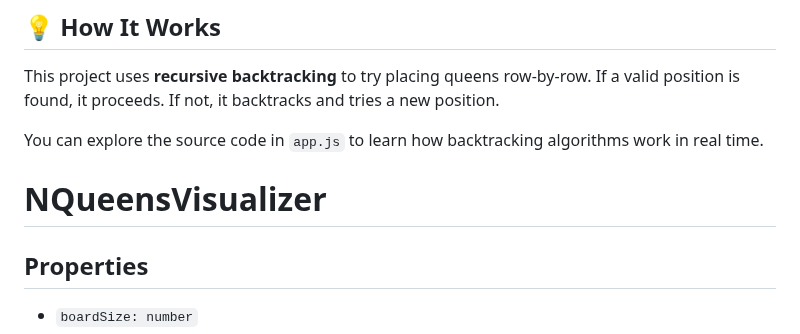
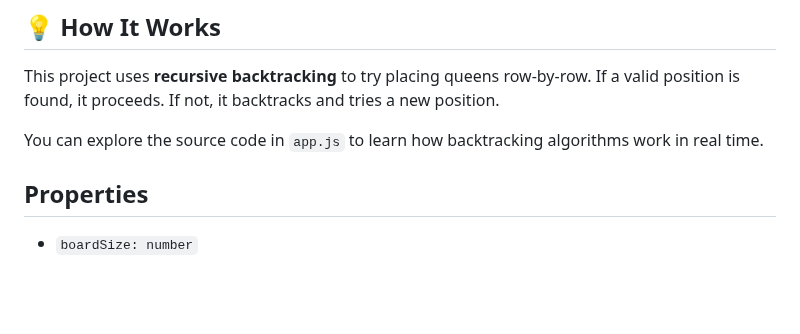
Before and after one commit to harshitzofficial/N-Queens-Visualizer, a Markdown page: README.md, the part around the change. Drawn GitHub-style; blank space fills up the shorter version.

```diff
--- a/README.md
+++ b/README.md
@@ -62,8 +62,6 @@ This means no two queens share the same row, column, or diagonal.
 This project uses **recursive backtracking** to try placing queens row-by-row. If a valid position is found, it proceeds. If not, it backtracks and tries a new position.
 
 You can explore the source code in `app.js` to learn how backtracking algorithms work in real time.
-
-# NQueensVisualizer
 
 ## Properties
 - `boardSize: number`
```
